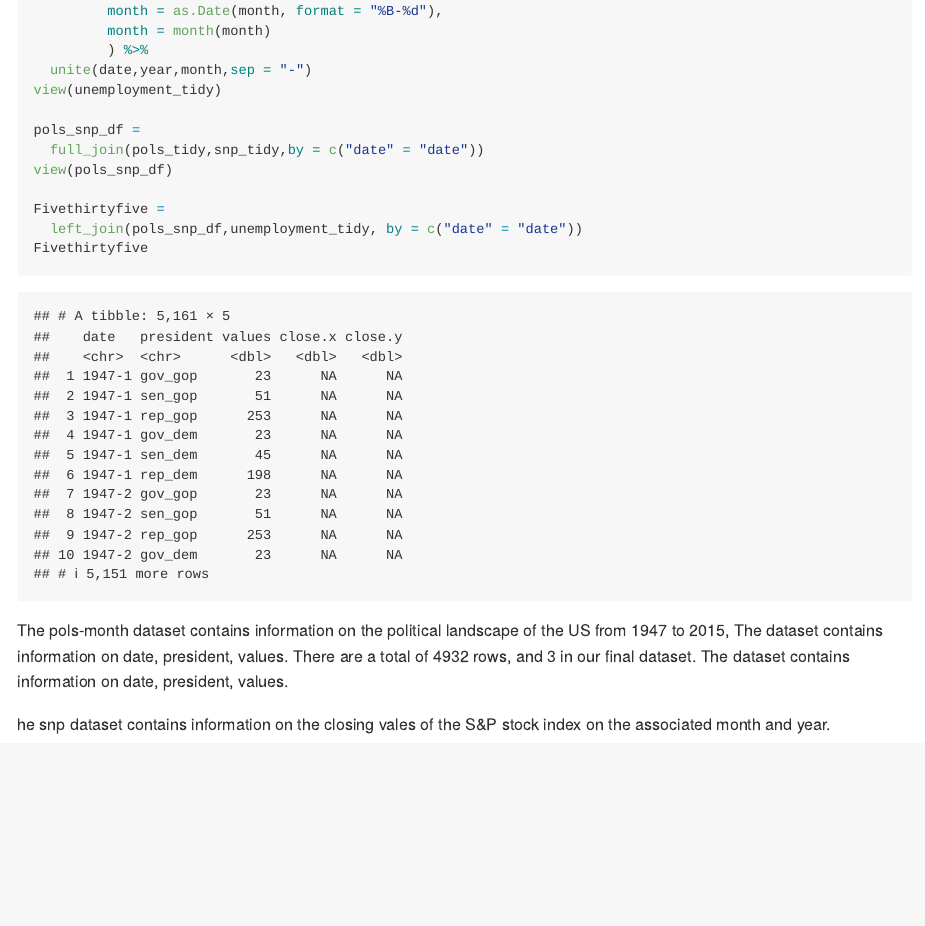
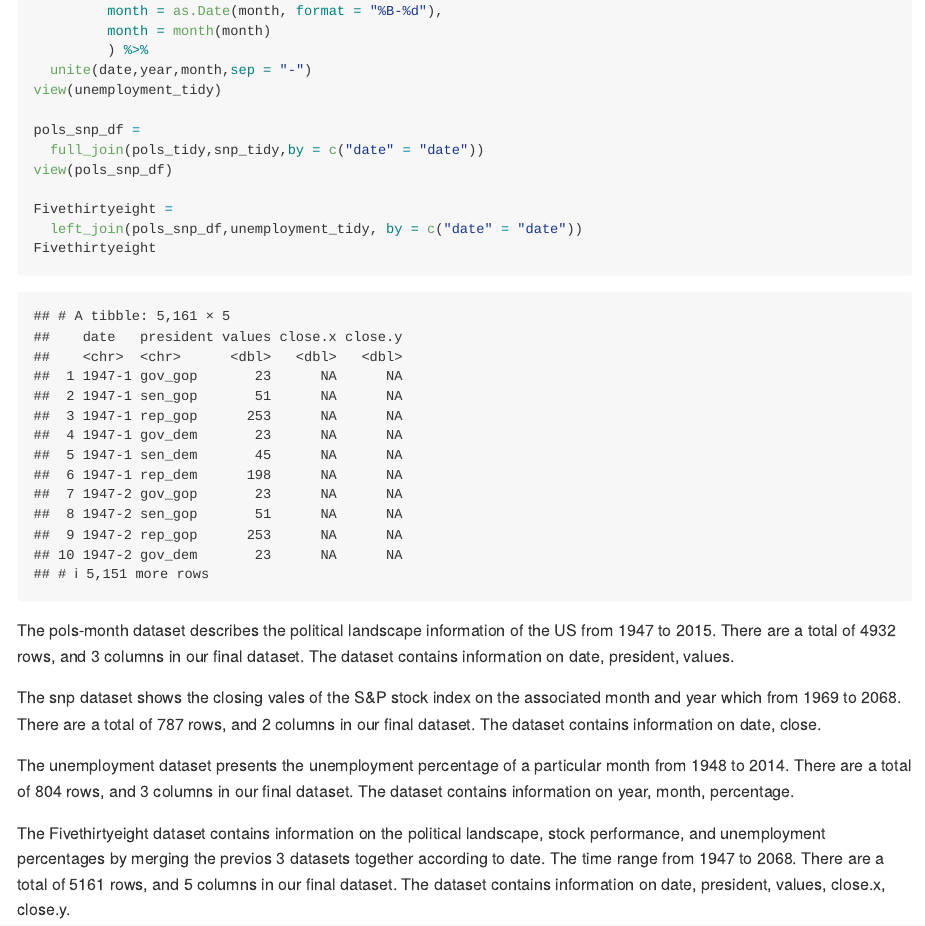
Before and after one commit to Huerhenjiujie/P8105_hw2_hc3212, an R Markdown document (P8105_hw2_hc321.Rmd): the page in a window 1100 px wide, from 3470 px down. Rendered offline with R 4.5, knitr and Pandoc, with nearby package versions; column names are cleaned by a stand-in for the janitor package.

Commit message:
add descirbtion

````diff
--- a/P8105_hw2_hc321.Rmd
+++ b/P8105_hw2_hc321.Rmd
@@ -150,11 +150,15 @@ pols_snp_df =
   full_join(pols_tidy,snp_tidy,by = c("date" = "date"))
 view(pols_snp_df)
 
-Fivethirtyfive =
+Fivethirtyeight =
   left_join(pols_snp_df,unemployment_tidy, by = c("date" = "date"))
-Fivethirtyfive
+Fivethirtyeight
 ```
 
-The pols-month dataset contains information on the political landscape of the US from `r min(pull(pols_month_clean, year))` to `r max(pull(pols_month_clean, year))`, The dataset contains information on `r colnames(pols_tidy)`. There are a total of `r nrow(pols_tidy)` rows, and `r ncol(pols_tidy)` in our final dataset. The dataset contains information on `r colnames(pols_tidy)`.
+The pols-month dataset describes the political landscape information of the US from `r min(pull(pols_month_clean, year))` to `r max(pull(pols_month_clean, year))`. There are a total of `r nrow(pols_tidy)` rows, and `r ncol(pols_tidy)` columns in our final dataset. The dataset contains information on `r colnames(pols_tidy)`.
 
-he snp dataset contains information on the closing vales of the S&P stock index on the associated month and year.
+The snp dataset shows the closing vales of the S&P stock index on the associated month and year which from `r min(pull(snp_df, year))` to `r max(pull(snp_df, year))`. There are a total of `r nrow(snp_tidy)` rows, and `r ncol(snp_tidy)` columns in our final dataset. The dataset contains information on `r colnames(snp_tidy)`.
+
+The unemployment dataset presents the unemployment percentage of a particular month  from `r min(pull(unemployment_clean, year))` to `r max(pull(unemployment_clean, year))`. There are a total of `r nrow(unemployment_clean)` rows, and `r ncol(unemployment_clean)` columns in our final dataset. The dataset contains information on `r colnames(unemployment_clean)`.
+
+The Fivethirtyeight dataset contains information on the political landscape, stock performance, and unemployment percentages by merging the previos 3 datasets together according to date. The time range from `r min(substring(pull(Fivethirtyeight,date), 1, 4))` to `r max(substring(pull(Fivethirtyeight,date), 1, 4))`. There are a total of `r nrow(Fivethirtyeight)` rows, and `r ncol(Fivethirtyeight)` columns in our final dataset. The dataset contains information on `r colnames(Fivethirtyeight)`.
````
Also changed, not shown: P8105_hw2_hc321.md.
